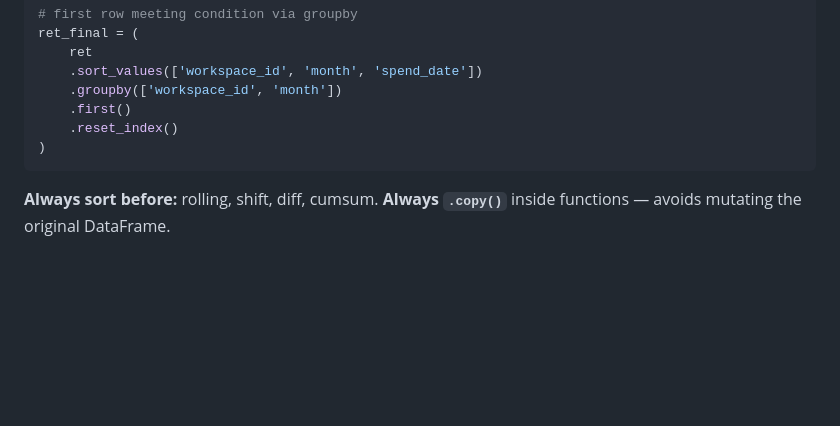
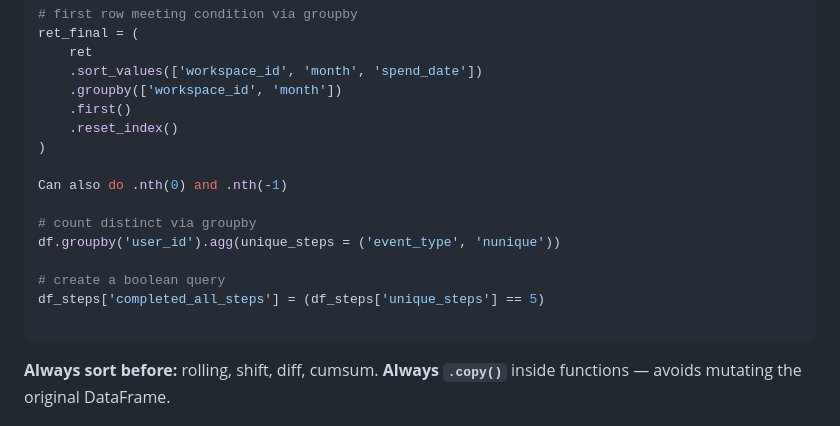
Before and after one commit to sid-basu/ml-exploration, a Markdown page: db_study_sheet.md, the part around the change. Rendered like a GitHub page; blank space fills up the shorter version.

Commit message:
update study sheet

````diff
--- a/db_study_sheet.md
+++ b/db_study_sheet.md
@@ -80,6 +80,15 @@ ret_final = (
     .first()
     .reset_index()
 )
+
+Can also do .nth(0) and .nth(-1)
+
+# count distinct via groupby
+df.groupby('user_id').agg(unique_steps = ('event_type', 'nunique'))
+
+# create a boolean query
+df_steps['completed_all_steps'] = (df_steps['unique_steps'] == 5)
+
 ```
 
 **Always sort before:** rolling, shift, diff, cumsum.
````
